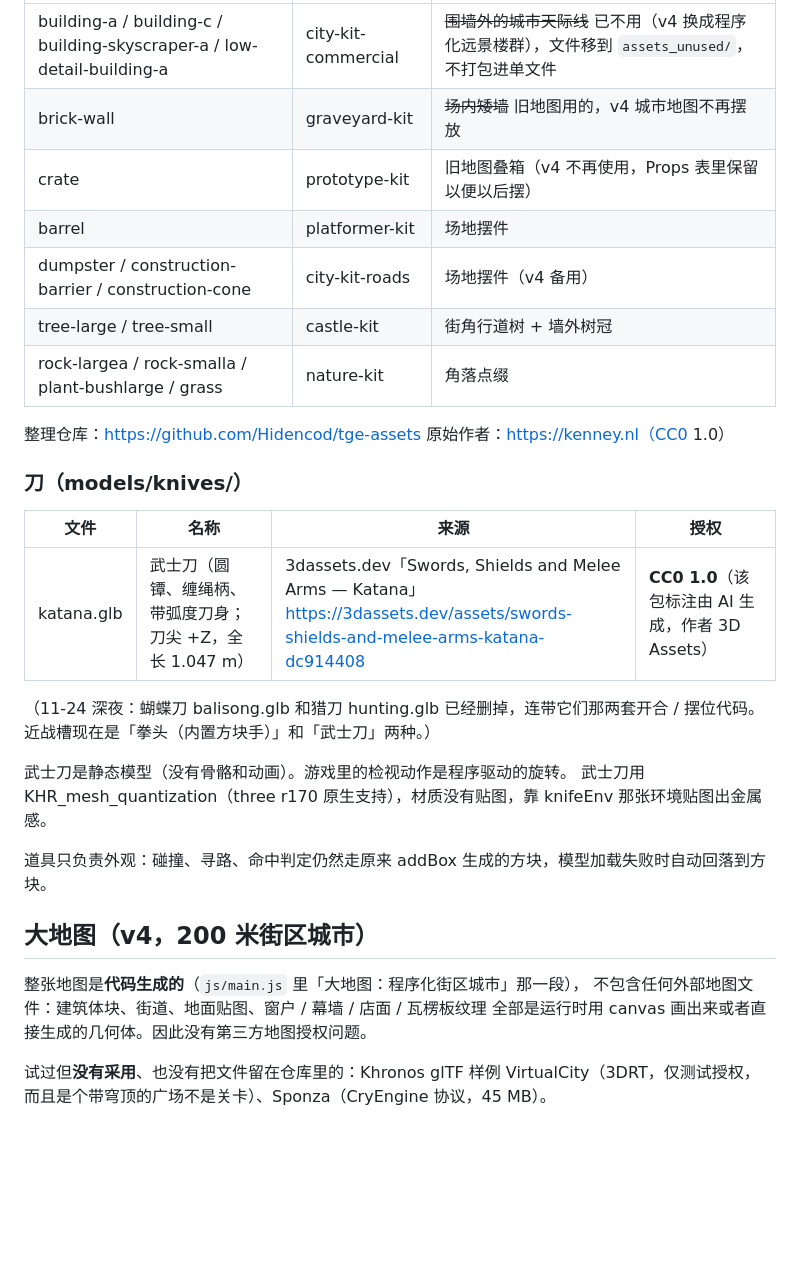
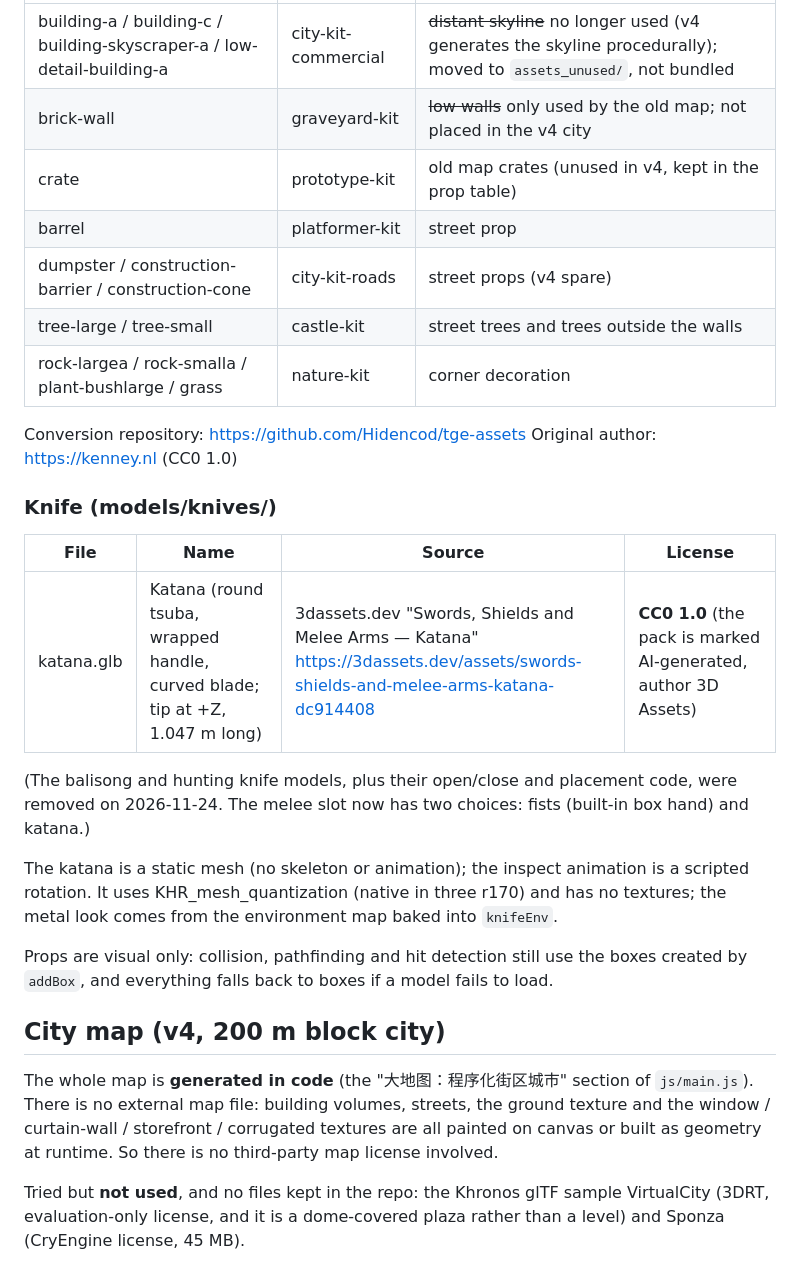
Before and after one commit to BigBrainDevBros/VANTAGE, a Markdown page: CREDITS.md, the part around one of its changes. Drawn GitHub-style; blank space fills up the shorter version.

```diff
--- a/CREDITS.md
+++ b/CREDITS.md
@@ -55,34 +58,38 @@ grapple（钩索枪）本来就是方块搭的。
 |---|---|---|
-| building-a / building-c / building-skyscraper-a / low-detail-building-a | city-kit-commercial | ~~围墙外的城市天际线~~ 已不用（v4 换成程序化远景楼群），文件移到 `assets_unused/`，不打包进单文件 |
-| brick-wall | graveyard-kit | ~~场内矮墙~~ 旧地图用的，v4 城市地图不再摆放 |
-| crate | prototype-kit | 旧地图叠箱（v4 不再使用，Props 表里保留以便以后摆） |
-| barrel | platformer-kit | 场地摆件 |
-| dumpster / construction-barrier / construction-cone | city-kit-roads | 场地摆件（v4 备用） |
-| tree-large / tree-small | castle-kit | 街角行道树 + 墙外树冠 |
-| rock-largea / rock-smalla / plant-bushlarge / grass | nature-kit | 角落点缀 |
+| building-a / building-c / building-skyscraper-a / low-detail-building-a | city-kit-commercial | ~~distant skyline~~ no longer used (v4 generates the skyline procedurally); moved to `assets_unused/`, not bundled |
+| brick-wall | graveyard-kit | ~~low walls~~ only used by the old map; not placed in the v4 city |
+| crate | prototype-kit | old map crates (unused in v4, kept in the prop table) |
+| barrel | platformer-kit | street prop |
+| dumpster / construction-barrier / construction-cone | city-kit-roads | street props (v4 spare) |
+| tree-large / tree-small | castle-kit | street trees and trees outside the walls |
+| rock-largea / rock-smalla / plant-bushlarge / grass | nature-kit | corner decoration |
 
-整理仓库：https://github.com/Hidencod/tge-assets
-原始作者：https://kenney.nl（CC0 1.0）
+Conversion repository: https://github.com/Hidencod/tge-assets
+Original author: https://kenney.nl (CC0 1.0)
 
-### 刀（models/knives/）
+### Knife (models/knives/)
 
-| 文件 | 名称 | 来源 | 授权 |
+| File | Name | Source | License |
 |---|---|---|---|
-| katana.glb | 武士刀（圆镡、缠绳柄、带弧度刀身；刀尖 +Z，全长 1.047 m） | 3dassets.dev「Swords, Shields and Melee Arms — Katana」<br>https://3dassets.dev/assets/swords-shields-and-melee-arms-katana-dc914408 | **CC0 1.0**（该包标注由 AI 生成，作者 3D Assets） |
+| katana.glb | Katana (round tsuba, wrapped handle, curved blade; tip at +Z, 1.047 m long) | 3dassets.dev "Swords, Shields and Melee Arms — Katana"<br>https://3dassets.dev/assets/swords-shields-and-melee-arms-katana-dc914408 | **CC0 1.0** (the pack is marked AI-generated, author 3D Assets) |
 
-（11-24 深夜：蝴蝶刀 balisong.glb 和猎刀 hunting.glb 已经删掉，连带它们那两套开合 / 摆位代码。
-近战槽现在是「拳头（内置方块手）」和「武士刀」两种。）
+(The balisong and hunting knife models, plus their open/close and placement code, were removed on
+2026-11-24. The melee slot now has two choices: fists (built-in box hand) and katana.)
 
-武士刀是静态模型（没有骨骼和动画）。游戏里的检视动作是程序驱动的旋转。
-武士刀用 KHR_mesh_quantization（three r170 原生支持），材质没有贴图，靠 knifeEnv 那张环境贴图出金属感。
+The katana is a static mesh (no skeleton or animation); the inspect animation is a scripted rotation.
+It uses KHR_mesh_quantization (native in three r170) and has no textures; the metal look comes from
+the environment map baked into `knifeEnv`.
 
-道具只负责外观：碰撞、寻路、命中判定仍然走原来 addBox 生成的方块，模型加载失败时自动回落到方块。
+Props are visual only: collision, pathfinding and hit detection still use the boxes created by `addBox`,
+and everything falls back to boxes if a model fails to load.
 
-## 大地图（v4，200 米街区城市）
+## City map (v4, 200 m block city)
 
-整张地图是**代码生成的**（`js/main.js` 里「大地图：程序化街区城市」那一段），
-不包含任何外部地图文件：建筑体块、街道、地面贴图、窗户 / 幕墙 / 店面 / 瓦楞板纹理
-全部是运行时用 canvas 画出来或者直接生成的几何体。因此没有第三方地图授权问题。
+The whole map is **generated in code** (the "大地图：程序化街区城市" section of `js/main.js`).
+There is no external map file: building volumes, streets, the ground texture and the window / curtain-wall /
+storefront / corrugated textures are all painted on canvas or built as geometry at runtime.
+So there is no third-party map license involved.
 
-试过但**没有采用**、也没有把文件留在仓库里的：Khronos glTF 样例 VirtualCity（3DRT，仅测试授权，
-而且是个带穹顶的广场不是关卡）、Sponza（CryEngine 协议，45 MB）。
+Tried but **not used**, and no files kept in the repo: the Khronos glTF sample VirtualCity
+(3DRT, evaluation-only license, and it is a dome-covered plaza rather than a level) and Sponza
+(CryEngine license, 45 MB).
```
Also changed, not shown: other parts of CREDITS.md (+39 -36 lines), README.md (+1 -0 lines), screenshot.jpg, 1 other file.
